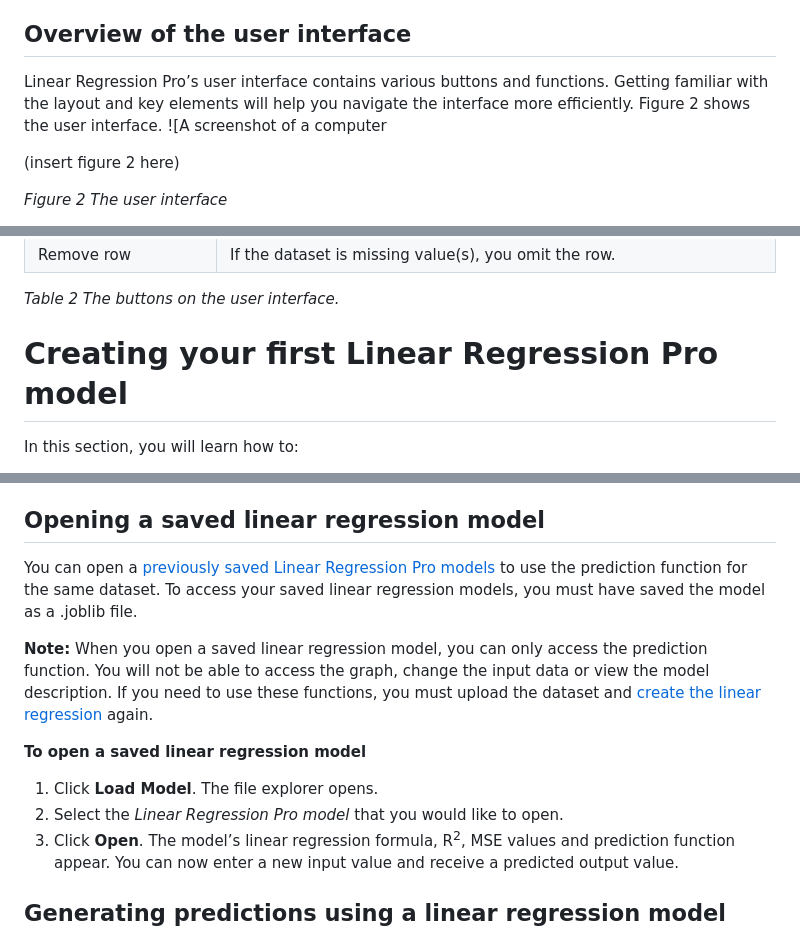
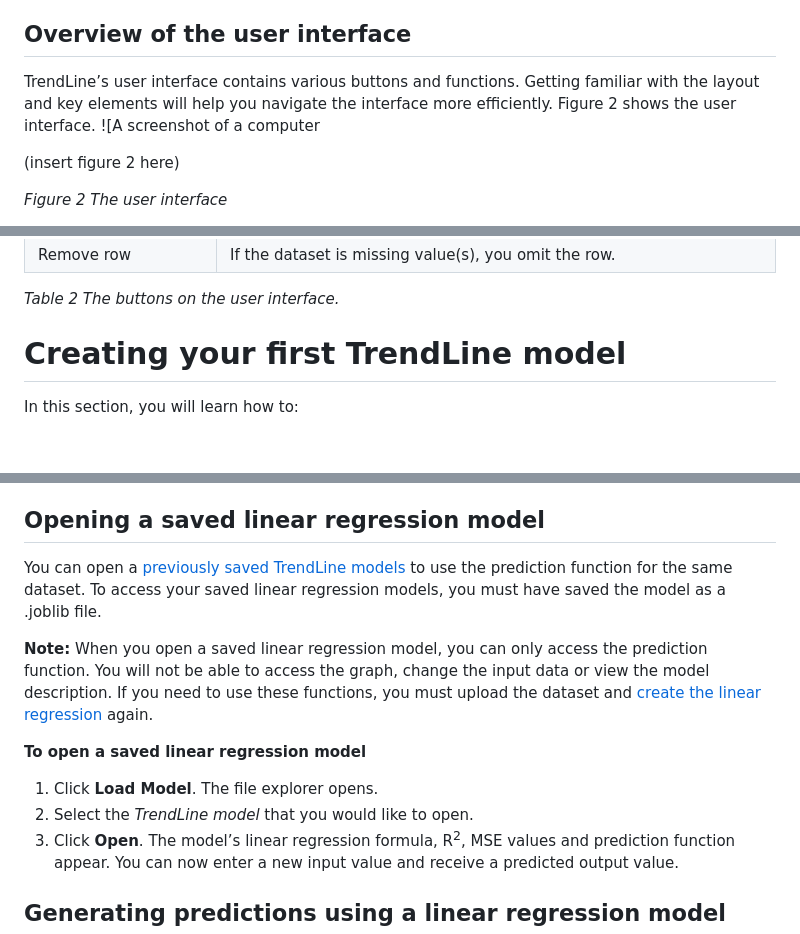
Before and after one commit to miguelperezfrancos/Collaborative-Software-Development-Project---UDC-SENECA, a Markdown page: README.md, 3 parts joined by grey strips. Rendered like a GitHub page; blank space fills up the shorter version.

```diff
--- a/README.md
+++ b/README.md
@@ -238,7 +238,7 @@ All input dataset files must be saved in one of the following formats:
 
 ## Overview of the user interface
 
-Linear Regression Pro’s user interface contains various buttons and functions. Getting familiar with the layout and key elements will help you navigate the interface more efficiently. Figure 2 shows the user interface. ![A screenshot of a computer
+TrendLine’s user interface contains various buttons and functions. Getting familiar with the layout and key elements will help you navigate the interface more efficiently. Figure 2 shows the user interface. ![A screenshot of a computer
 
 (insert figure 2 here)
 
@@ -259,7 +259,7 @@ Table 2 shows the definition for each button on the user interface.
 
 _Table 2 The buttons on the user interface._
 
-# Creating your first Linear Regression Pro model
+# Creating your first TrendLine model
 
 In this section, you will learn how to:
 
@@ -340,7 +335,7 @@ To access the linear regression model and its prediction function for future use
 
 ## Opening a saved linear regression model
 
-You can open a [previously saved Linear Regression Pro models](#_Saving_a_linear) to use the prediction function for the same dataset. To access your saved linear regression models, you must have saved the model as a .joblib file.
+You can open a [previously saved TrendLine models](#_Saving_a_linear) to use the prediction function for the same dataset. To access your saved linear regression models, you must have saved the model as a .joblib file.
 
 **Note:** When you open a saved linear regression model, you can only access the prediction function. You will not be able to access the graph, change the input data or view the model description. If you need to use these functions, you must upload the dataset and [create the linear regression](#create) again.
 
@@ -348,7 +343,7 @@ You can open a [previously saved Linear Regression Pro models](#_Saving_a_linear
 
 1. Click **Load Model**.
     The file explorer opens.
-2. Select the _Linear Regression Pro model_ that you would like to open.
+2. Select the _TrendLine model_ that you would like to open.
 3. Click **Open**.
     The model’s linear regression formula, R<sup>2</sup>, MSE values and prediction function appear. You can now enter a new input value and receive a predicted output value.
 
```
Also changed, not shown: other parts of README.md (+28 -33 lines).
